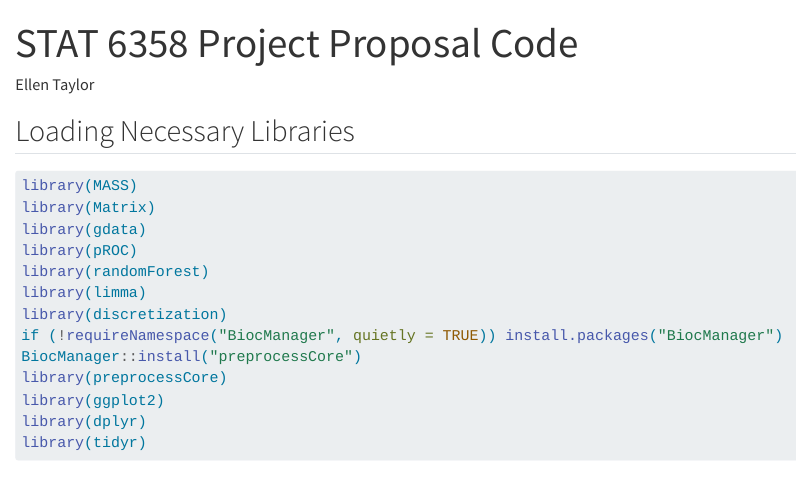
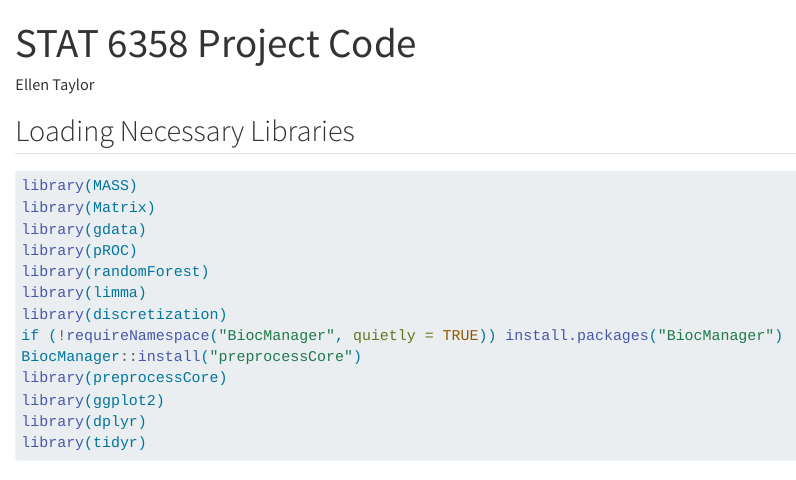
Before and after one commit to evtaylor00/CrossPlatformNormalization, a Quarto document (CrossPlatformNorm_ETaylor.qmd): the page in a window 1100 px wide, from its top. Rendered offline with R 4.5, knitr and Pandoc in place of Quarto, with nearby package versions; the code chunks are not run, so their results and figures are left out; long lines of code are wrapped.

Commit message:
Update and rename ProposalCode_ETaylor.qmd to CrossPlatformNorm_ETaylor.qmd

```diff
--- a/ProposalCode_ETaylor.qmd
+++ b/CrossPlatformNorm_ETaylor.qmd
@@ -1,5 +1,5 @@
 ---
-title: "STAT 6358 Project Proposal Code"
+title: "STAT 6358 Project Code"
 author: "Ellen Taylor"
 format: html
 editor: visual
```
